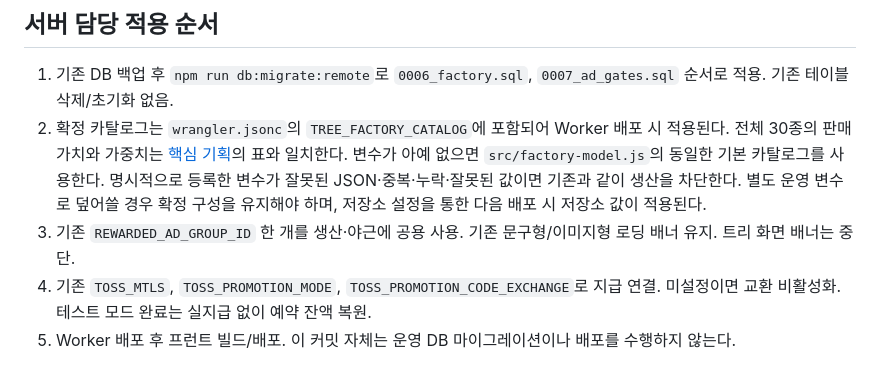
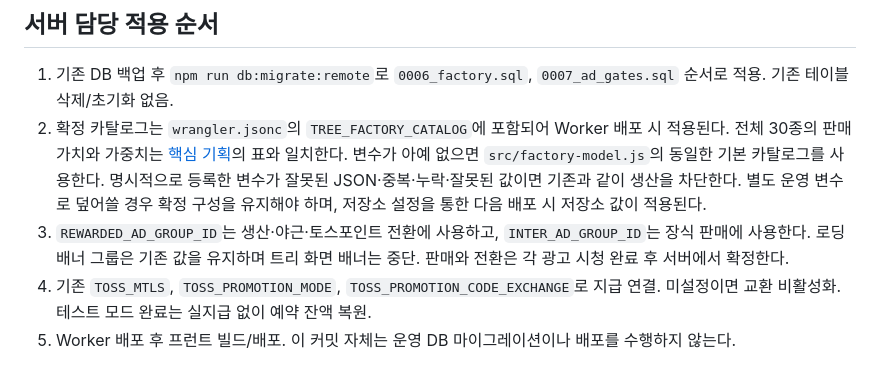
Before and after one commit to 9barcode/Christmas-tree, a Markdown page: docs/bm-v3-implementation.md, the part around the change. GitHub-like rendering.

Commit message:
Document inventory ad group routing

```diff
--- a/docs/bm-v3-implementation.md
+++ b/docs/bm-v3-implementation.md
@@ -13,7 +13,7 @@
 ## 서버 담당 적용 순서
 1. 기존 DB 백업 후 `npm run db:migrate:remote`로 `0006_factory.sql`, `0007_ad_gates.sql` 순서로 적용. 기존 테이블 삭제/초기화 없음.
 2. 확정 카탈로그는 `wrangler.jsonc`의 `TREE_FACTORY_CATALOG`에 포함되어 Worker 배포 시 적용된다. 전체 30종의 판매 가치와 가중치는 [핵심 기획](bm-v3-factory-collection.md)의 표와 일치한다. 변수가 아예 없으면 `src/factory-model.js`의 동일한 기본 카탈로그를 사용한다. 명시적으로 등록한 변수가 잘못된 JSON·중복·누락·잘못된 값이면 기존과 같이 생산을 차단한다. 별도 운영 변수로 덮어쓸 경우 확정 구성을 유지해야 하며, 저장소 설정을 통한 다음 배포 시 저장소 값이 적용된다.
-3. 기존 `REWARDED_AD_GROUP_ID` 한 개를 생산·야근에 공용 사용. 기존 문구형/이미지형 로딩 배너 유지. 트리 화면 배너는 중단.
+3. `REWARDED_AD_GROUP_ID`는 생산·야근·토스포인트 전환에 사용하고, `INTER_AD_GROUP_ID`는 장식 판매에 사용한다. 로딩 배너 그룹은 기존 값을 유지하며 트리 화면 배너는 중단. 판매와 전환은 각 광고 시청 완료 후 서버에서 확정한다.
 4. 기존 `TOSS_MTLS`, `TOSS_PROMOTION_MODE`, `TOSS_PROMOTION_CODE_EXCHANGE`로 지급 연결. 미설정이면 교환 비활성화. 테스트 모드 완료는 실지급 없이 예약 잔액 복원.
 5. Worker 배포 후 프런트 빌드/배포. 이 커밋 자체는 운영 DB 마이그레이션이나 배포를 수행하지 않는다.
 
```
